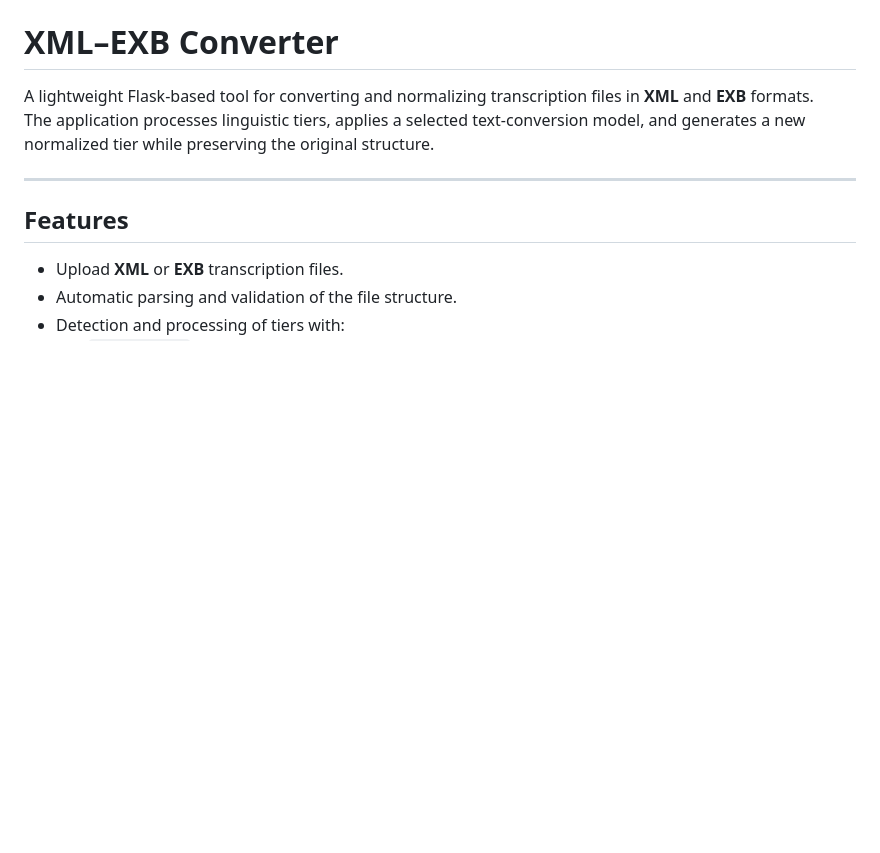
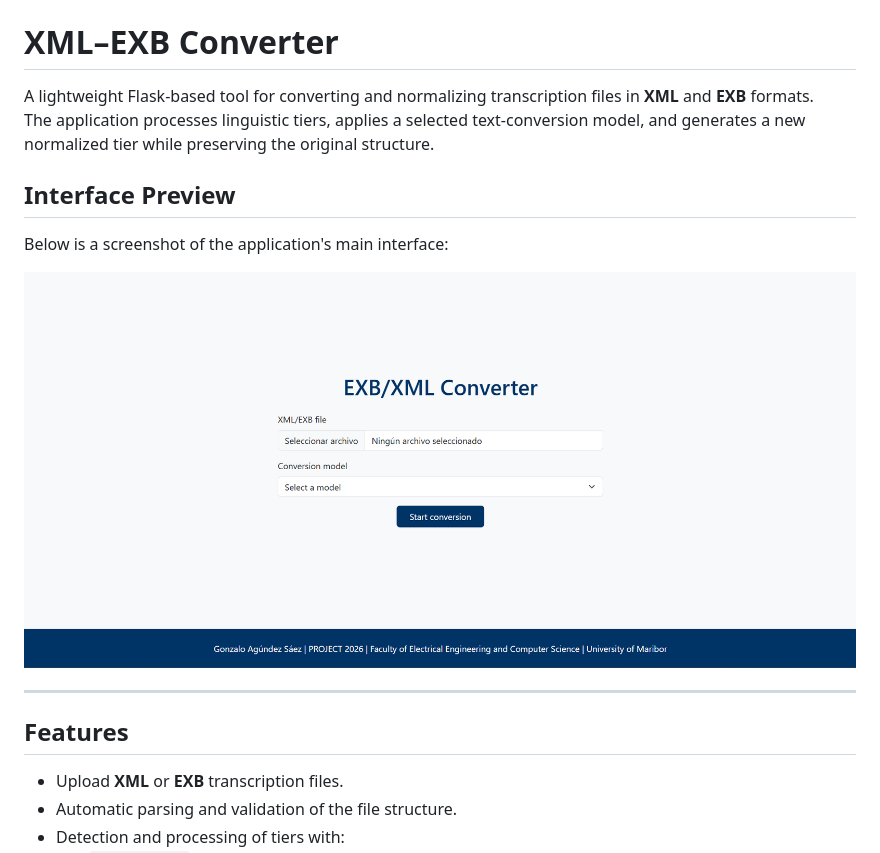
Before and after one commit to gonza-feri/xml-exb-converter, a Markdown page: README.md, the part around the change. Rendered like a GitHub page; pictures changed too: static/interface.png (added); blank space fills up the shorter version.

Commit message:
Adding fuller README

```diff
--- a/README.md
+++ b/README.md
@@ -2,6 +2,12 @@
 
 A lightweight Flask-based tool for converting and normalizing transcription files in **XML** and **EXB** formats.
 The application processes linguistic tiers, applies a selected text‑conversion model, and generates a new normalized tier while preserving the original structure.
+
+## Interface Preview
+
+Below is a screenshot of the application's main interface:
+
+![Interface Screenshot](static/interface.png)
 
 ---
 
```
